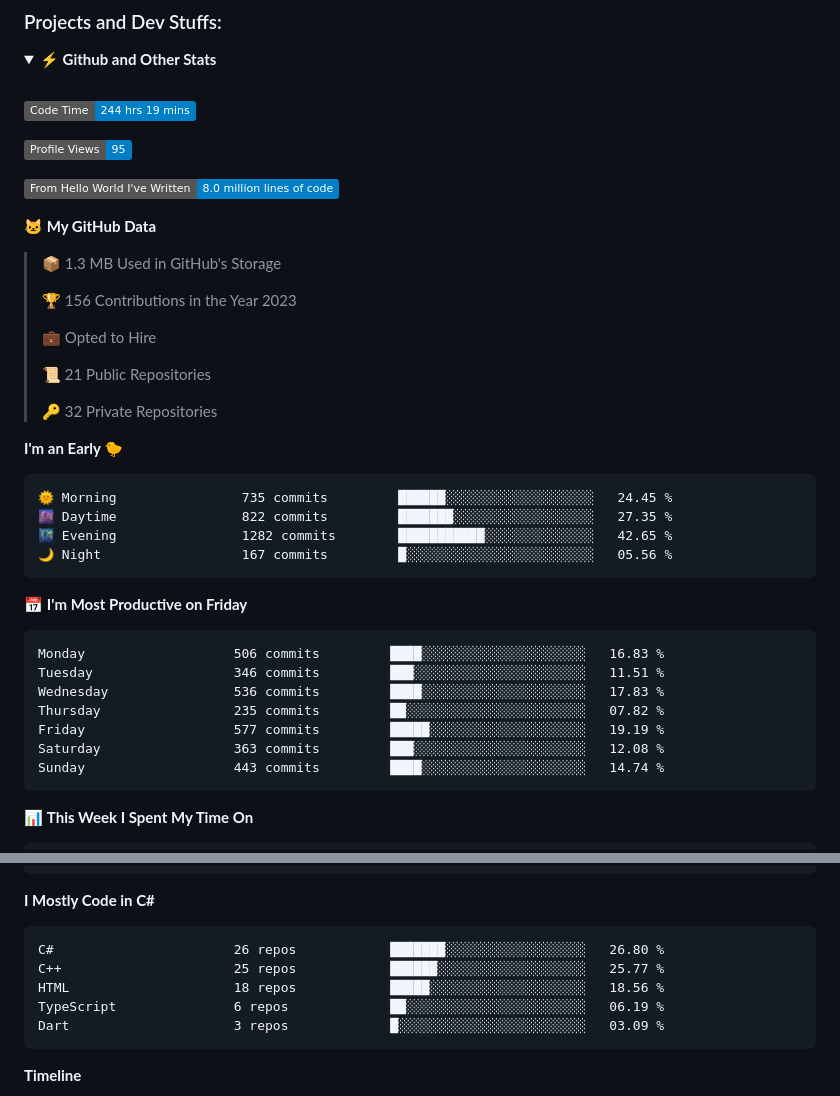
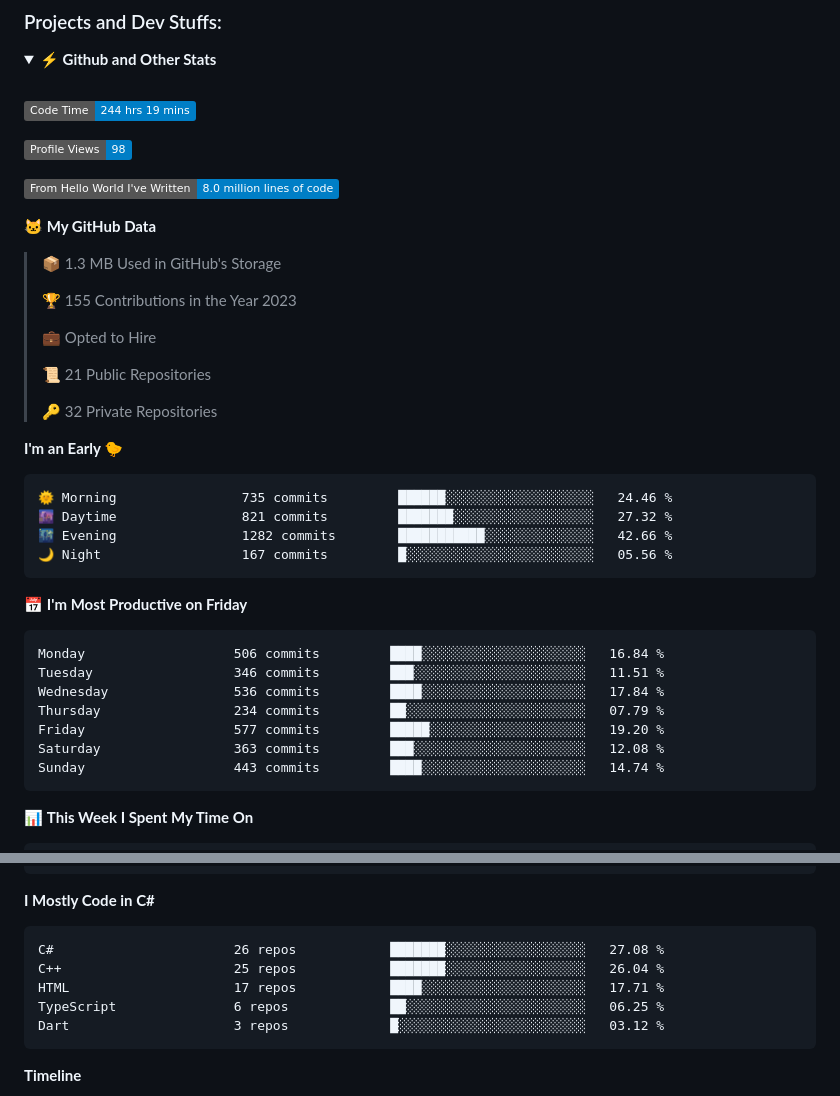
Before and after one commit to SSIvanov19/ssivanov19, a Markdown page: README.md, 2 parts joined by grey strips. Drawn GitHub-style; folded sections open; badges without logos.

Commit message:
Updated with Dev Metrics

````diff
--- a/README.md
+++ b/README.md
@@ -36,7 +36,7 @@ I am a student in [@codingburgas](https://github.com/codingburgas) 🎓, who is
  <!--START_SECTION:waka-->
 ![Code Time](http://img.shields.io/badge/Code%20Time-244%20hrs%2019%20mins-blue)
 
-![Profile Views](http://img.shields.io/badge/Profile%20Views-95-blue)
+![Profile Views](http://img.shields.io/badge/Profile%20Views-98-blue)
 
 ![Lines of code](https://img.shields.io/badge/From%20Hello%20World%20I%27ve%20Written-8.0%20million%20lines%20of%20code-blue)
 
@@ -44,7 +44,7 @@ I am a student in [@codingburgas](https://github.com/codingburgas) 🎓, who is
 
 > 📦 1.3 MB Used in GitHub's Storage
  >
-> 🏆 156 Contributions in the Year 2023
+> 🏆 155 Contributions in the Year 2023
  >
 > 💼 Opted to Hire
  >
@@ -55,19 +55,19 @@ I am a student in [@codingburgas](https://github.com/codingburgas) 🎓, who is
 **I'm an Early 🐤**
 
 ```text
-🌞 Morning                735 commits         ██████░░░░░░░░░░░░░░░░░░░   24.45 %
-🌆 Daytime                822 commits         ███████░░░░░░░░░░░░░░░░░░   27.35 %
-🌃 Evening                1282 commits        ███████████░░░░░░░░░░░░░░   42.65 %
+🌞 Morning                735 commits         ██████░░░░░░░░░░░░░░░░░░░   24.46 %
+🌆 Daytime                821 commits         ███████░░░░░░░░░░░░░░░░░░   27.32 %
+🌃 Evening                1282 commits        ███████████░░░░░░░░░░░░░░   42.66 %
 🌙 Night                  167 commits         █░░░░░░░░░░░░░░░░░░░░░░░░   05.56 %
 ```
 📅 **I'm Most Productive on Friday**
 
 ```text
-Monday                   506 commits         ████░░░░░░░░░░░░░░░░░░░░░   16.83 %
+Monday                   506 commits         ████░░░░░░░░░░░░░░░░░░░░░   16.84 %
 Tuesday                  346 commits         ███░░░░░░░░░░░░░░░░░░░░░░   11.51 %
-Wednesday                536 commits         ████░░░░░░░░░░░░░░░░░░░░░   17.83 %
-Thursday                 235 commits         ██░░░░░░░░░░░░░░░░░░░░░░░   07.82 %
-Friday                   577 commits         █████░░░░░░░░░░░░░░░░░░░░   19.19 %
+Wednesday                536 commits         ████░░░░░░░░░░░░░░░░░░░░░   17.84 %
+Thursday                 234 commits         ██░░░░░░░░░░░░░░░░░░░░░░░   07.79 %
+Friday                   577 commits         █████░░░░░░░░░░░░░░░░░░░░   19.20 %
 Saturday                 363 commits         ███░░░░░░░░░░░░░░░░░░░░░░   12.08 %
 Sunday                   443 commits         ████░░░░░░░░░░░░░░░░░░░░░   14.74 %
 ```
@@ -91,11 +91,11 @@ No Activity Tracked This Week
 **I Mostly Code in C#**
 
 ```text
-C#                       26 repos            ███████░░░░░░░░░░░░░░░░░░   26.80 %
-C++                      25 repos            ██████░░░░░░░░░░░░░░░░░░░   25.77 %
-HTML                     18 repos            █████░░░░░░░░░░░░░░░░░░░░   18.56 %
-TypeScript               6 repos             ██░░░░░░░░░░░░░░░░░░░░░░░   06.19 %
-Dart                     3 repos             █░░░░░░░░░░░░░░░░░░░░░░░░   03.09 %
+C#                       26 repos            ███████░░░░░░░░░░░░░░░░░░   27.08 %
+C++                      25 repos            ███████░░░░░░░░░░░░░░░░░░   26.04 %
+HTML                     17 repos            ████░░░░░░░░░░░░░░░░░░░░░   17.71 %
+TypeScript               6 repos             ██░░░░░░░░░░░░░░░░░░░░░░░   06.25 %
+Dart                     3 repos             █░░░░░░░░░░░░░░░░░░░░░░░░   03.12 %
 ```
 
 
````
